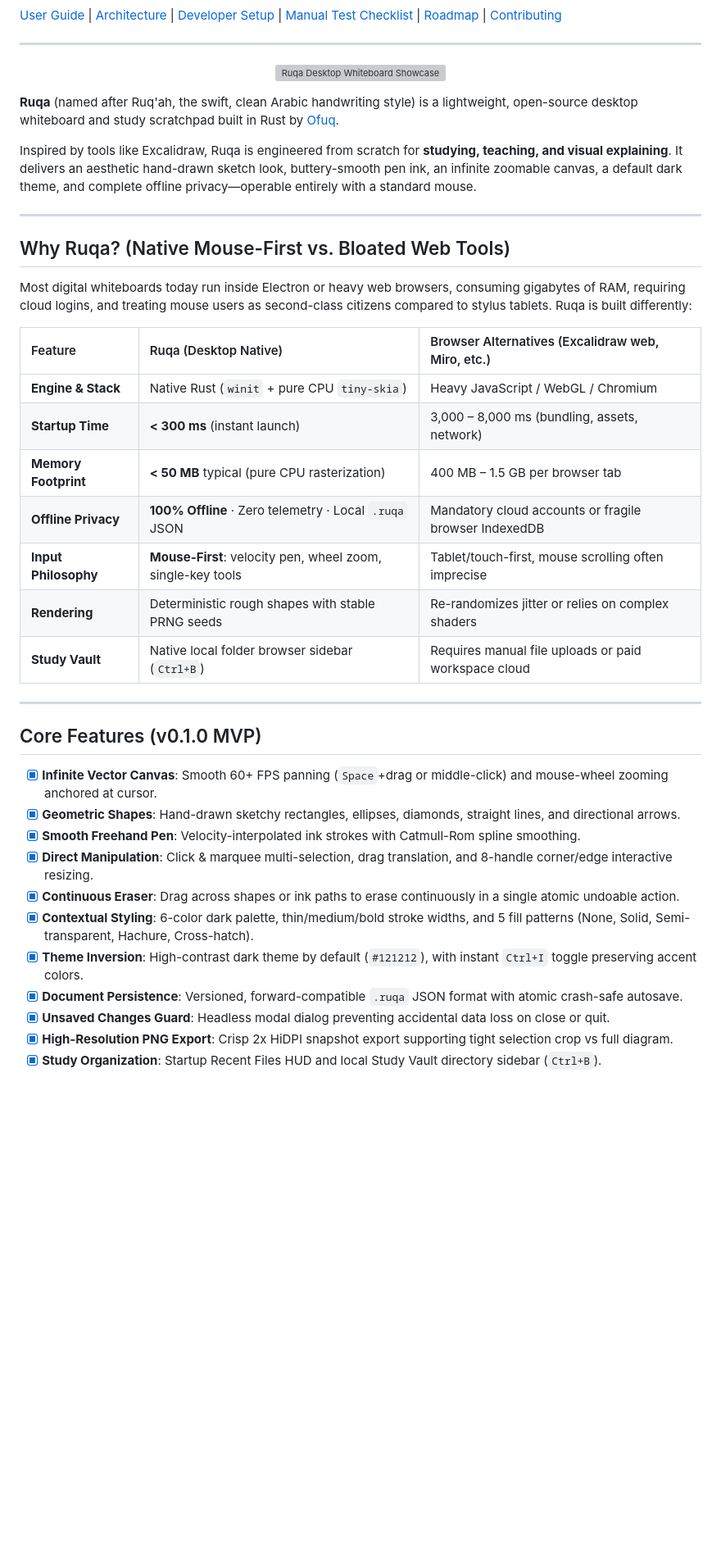
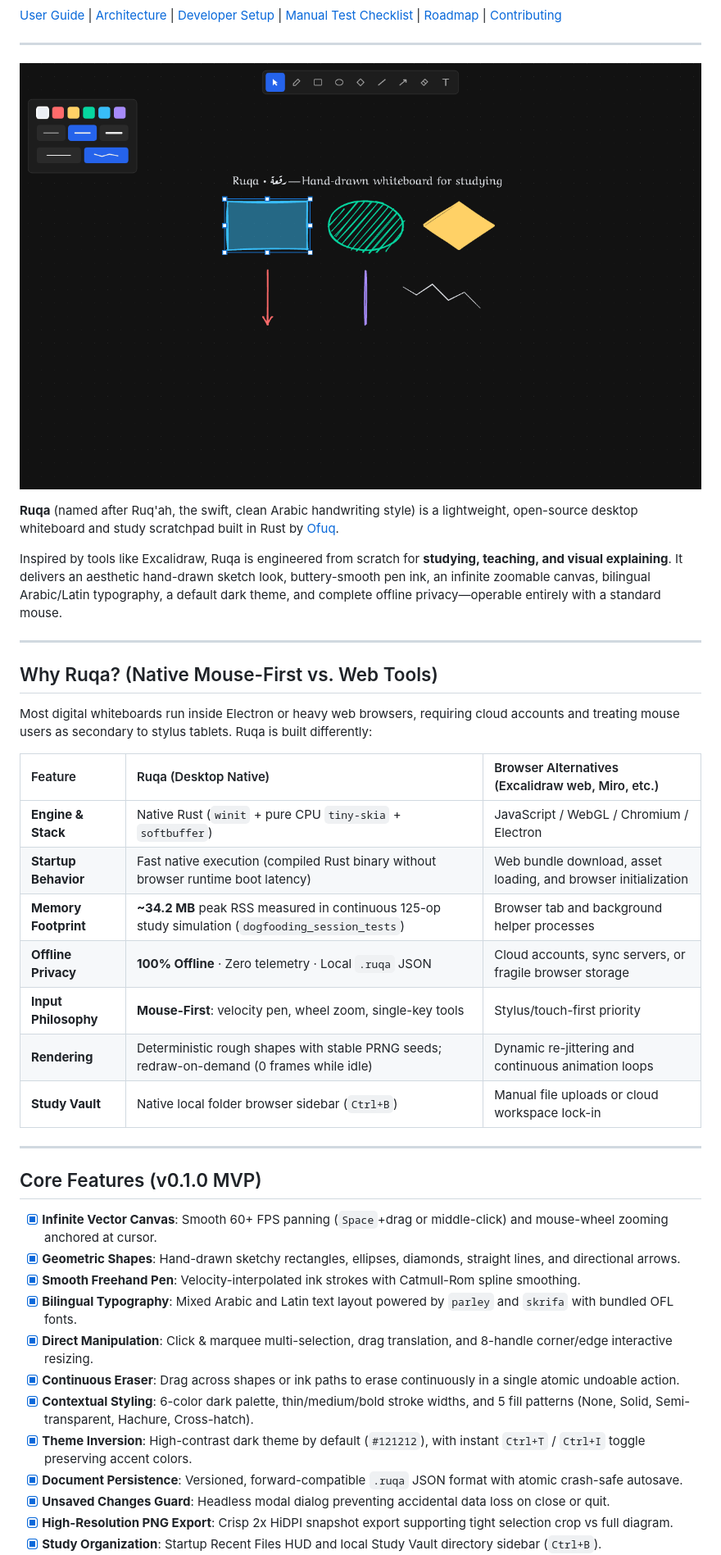
Before and after one commit to abdulrahmanhossam/ruqa, a Markdown page: README.md, the part around one of its changes. Shown at 82% size. Drawn GitHub-style; pictures changed too: docs/assets/ruqa-showcase.png (added); blank space fills up the shorter version; grey boxes are pictures that could not be loaded.

```diff
--- a/README.md
+++ b/README.md
@@ -12,28 +12,28 @@
 ---
 
 <p align="center">
-  <img src="docs/assets/ruqa-showcase.svg" alt="Ruqa Desktop Whiteboard Showcase" width="100%" />
+  <img src="docs/assets/ruqa-showcase.png" alt="Ruqa Desktop Whiteboard Showcase" width="100%" />
 </p>
 
 **Ruqa** (named after Ruq'ah, the swift, clean Arabic handwriting style) is a lightweight, open-source desktop whiteboard and study scratchpad built in Rust by [Ofuq](https://github.com/ofuqq).
 
-Inspired by tools like Excalidraw, Ruqa is engineered from scratch for **studying, teaching, and visual explaining**. It delivers an aesthetic hand-drawn sketch look, buttery-smooth pen ink, an infinite zoomable canvas, a default dark theme, and complete offline privacy—operable entirely with a standard mouse.
+Inspired by tools like Excalidraw, Ruqa is engineered from scratch for **studying, teaching, and visual explaining**. It delivers an aesthetic hand-drawn sketch look, buttery-smooth pen ink, an infinite zoomable canvas, bilingual Arabic/Latin typography, a default dark theme, and complete offline privacy—operable entirely with a standard mouse.
 
 ---
 
-## Why Ruqa? (Native Mouse-First vs. Bloated Web Tools)
+## Why Ruqa? (Native Mouse-First vs. Web Tools)
 
-Most digital whiteboards today run inside Electron or heavy web browsers, consuming gigabytes of RAM, requiring cloud logins, and treating mouse users as second-class citizens compared to stylus tablets. Ruqa is built differently:
+Most digital whiteboards run inside Electron or heavy web browsers, requiring cloud accounts and treating mouse users as secondary to stylus tablets. Ruqa is built differently:
 
 | Feature | Ruqa (Desktop Native) | Browser Alternatives (Excalidraw web, Miro, etc.) |
 |:---|:---|:---|
-| **Engine & Stack** | Native Rust (`winit` + pure CPU `tiny-skia`) | Heavy JavaScript / WebGL / Chromium |
-| **Startup Time** | **< 300 ms** (instant launch) | 3,000 – 8,000 ms (bundling, assets, network) |
-| **Memory Footprint** | **< 50 MB** typical (pure CPU rasterization) | 400 MB – 1.5 GB per browser tab |
-| **Offline Privacy** | **100% Offline** · Zero telemetry · Local `.ruqa` JSON | Mandatory cloud accounts or fragile browser IndexedDB |
-| **Input Philosophy** | **Mouse-First**: velocity pen, wheel zoom, single-key tools | Tablet/touch-first, mouse scrolling often imprecise |
-| **Rendering** | Deterministic rough shapes with stable PRNG seeds | Re-randomizes jitter or relies on complex shaders |
-| **Study Vault** | Native local folder browser sidebar (`Ctrl+B`) | Requires manual file uploads or paid workspace cloud |
+| **Engine & Stack** | Native Rust (`winit` + pure CPU `tiny-skia` + `softbuffer`) | JavaScript / WebGL / Chromium / Electron |
+| **Startup Behavior** | Fast native execution (compiled Rust binary without browser runtime boot latency) | Web bundle download, asset loading, and browser initialization |
+| **Memory Footprint** | **~34.2 MB** peak RSS measured in continuous 125-op study simulation (`dogfooding_session_tests`) | Browser tab and background helper processes |
+| **Offline Privacy** | **100% Offline** · Zero telemetry · Local `.ruqa` JSON | Cloud accounts, sync servers, or fragile browser storage |
+| **Input Philosophy** | **Mouse-First**: velocity pen, wheel zoom, single-key tools | Stylus/touch-first priority |
+| **Rendering** | Deterministic rough shapes with stable PRNG seeds; redraw-on-demand (0 frames while idle) | Dynamic re-jittering and continuous animation loops |
+| **Study Vault** | Native local folder browser sidebar (`Ctrl+B`) | Manual file uploads or cloud workspace lock-in |
 
 ---
 
@@ -42,10 +42,11 @@ Most digital whiteboards today run inside Electron or heavy web browsers, consum
 - [x] **Infinite Vector Canvas**: Smooth 60+ FPS panning (`Space`+drag or middle-click) and mouse-wheel zooming anchored at cursor.
 - [x] **Geometric Shapes**: Hand-drawn sketchy rectangles, ellipses, diamonds, straight lines, and directional arrows.
 - [x] **Smooth Freehand Pen**: Velocity-interpolated ink strokes with Catmull-Rom spline smoothing.
+- [x] **Bilingual Typography**: Mixed Arabic and Latin text layout powered by `parley` and `skrifa` with bundled OFL fonts.
 - [x] **Direct Manipulation**: Click & marquee multi-selection, drag translation, and 8-handle corner/edge interactive resizing.
 - [x] **Continuous Eraser**: Drag across shapes or ink paths to erase continuously in a single atomic undoable action.
 - [x] **Contextual Styling**: 6-color dark palette, thin/medium/bold stroke widths, and 5 fill patterns (None, Solid, Semi-transparent, Hachure, Cross-hatch).
-- [x] **Theme Inversion**: High-contrast dark theme by default (`#121212`), with instant `Ctrl+I` toggle preserving accent colors.
+- [x] **Theme Inversion**: High-contrast dark theme by default (`#121212`), with instant `Ctrl+T` / `Ctrl+I` toggle preserving accent colors.
 - [x] **Document Persistence**: Versioned, forward-compatible `.ruqa` JSON format with atomic crash-safe autosave.
 - [x] **Unsaved Changes Guard**: Headless modal dialog preventing accidental data loss on close or quit.
 - [x] **High-Resolution PNG Export**: Crisp 2x HiDPI snapshot export supporting tight selection crop vs full diagram.
```
Also changed, not shown: other parts of README.md (+4 -3 lines), docs/development/manual-test-checklist.md (+3 -3 lines), docs/user-guide.md (+2 -2 lines), 3 other files.
